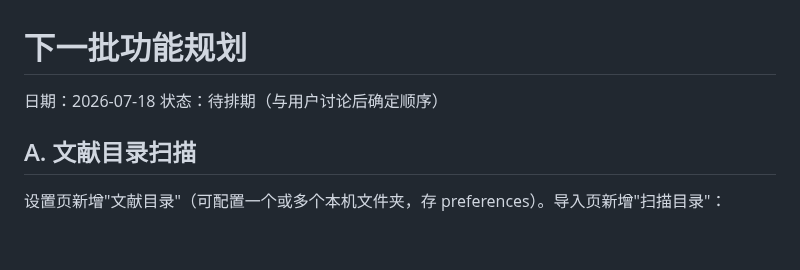
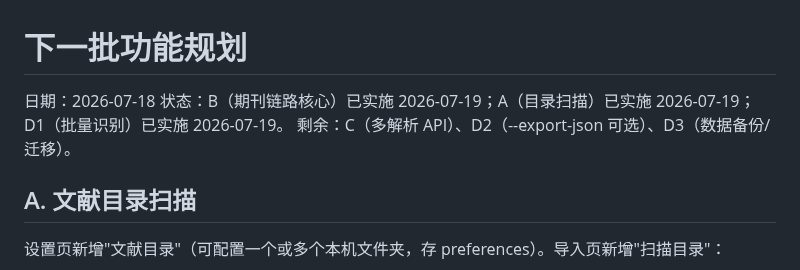
Before and after one commit to sabercomo/MEFinder, a Markdown page: NEXT_FEATURES_PLAN.md, the part around the change. GitHub-like rendering; blank space fills up the shorter version.

Commit message:
Mark A/B/D1 implemented in the feature plan
Co-Authored-By: Claude Fable 5 <noreply@anthropic.com>

```diff
--- a/NEXT_FEATURES_PLAN.md
+++ b/NEXT_FEATURES_PLAN.md
@@ -1,7 +1,8 @@
 # 下一批功能规划
 
 日期：2026-07-18
-状态：待排期（与用户讨论后确定顺序）
+状态：B（期刊链路核心）已实施 2026-07-19；A（目录扫描）已实施 2026-07-19；D1（批量识别）已实施 2026-07-19。
+剩余：C（多解析 API）、D2（--export-json 可选）、D3（数据备份/迁移）。
 
 ## A. 文献目录扫描
 
```
